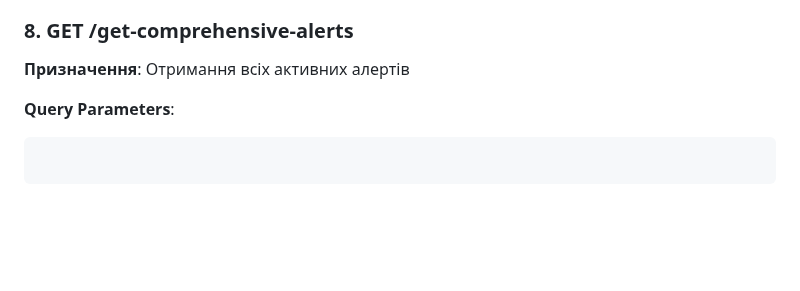
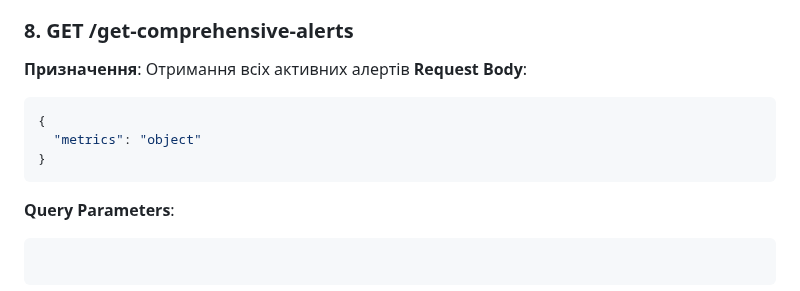
Before and after one commit to scalingup-studio/HealthyApp, a Markdown page: DOC/Insights.md, the part around the change. Drawn GitHub-style; blank space fills up the shorter version.

````diff
--- a/DOC/Insights.md
+++ b/DOC/Insights.md
@@ -273,7 +273,12 @@ user_id: uuid (required)
 
 ### 8. **GET /get-comprehensive-alerts**
 **Призначення**: Отримання всіх активних алертів
-
+**Request Body**:
+```json
+{
+  "metrics": "object"
+}
+```
 **Query Parameters**:
 ```
 ```
````
